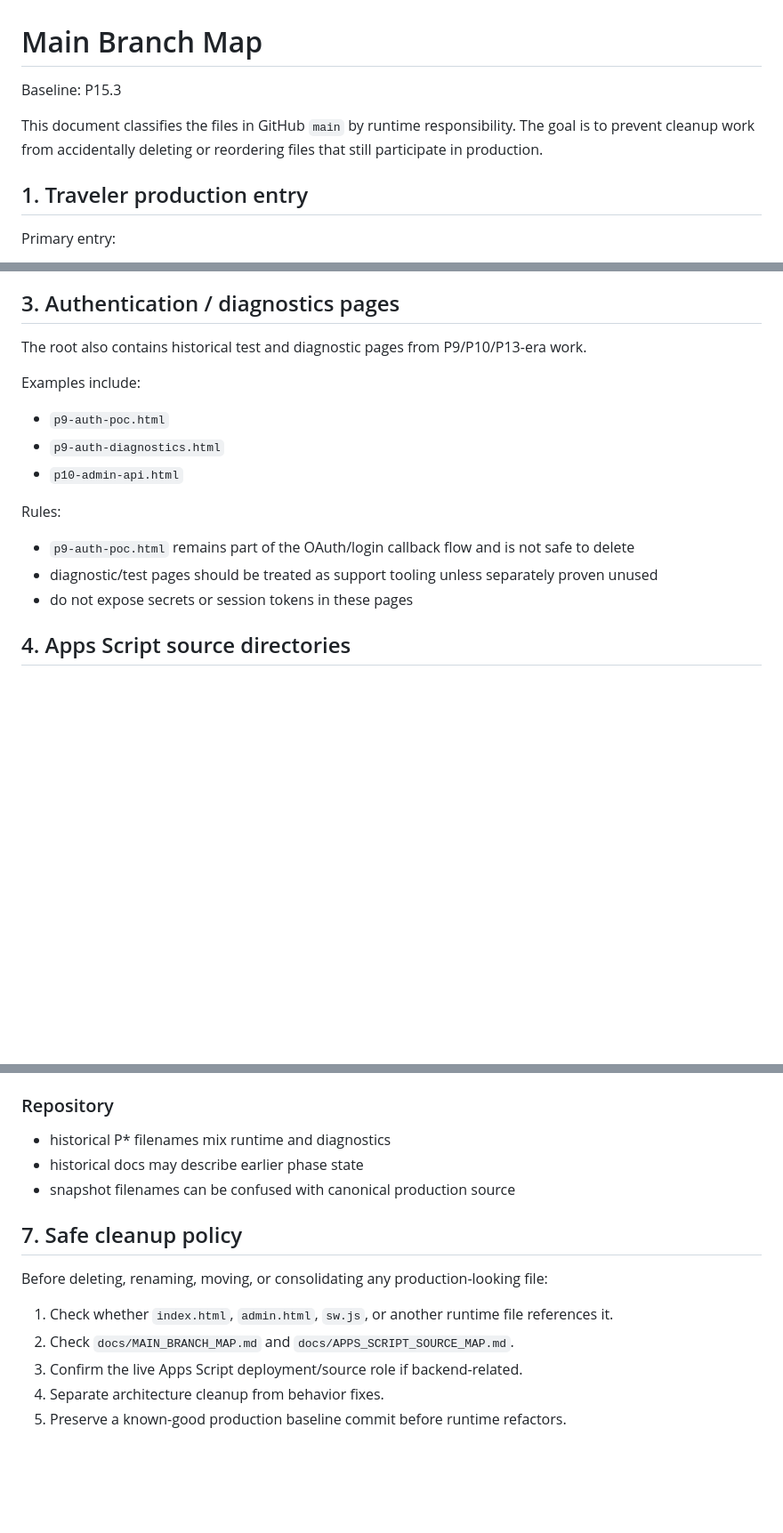
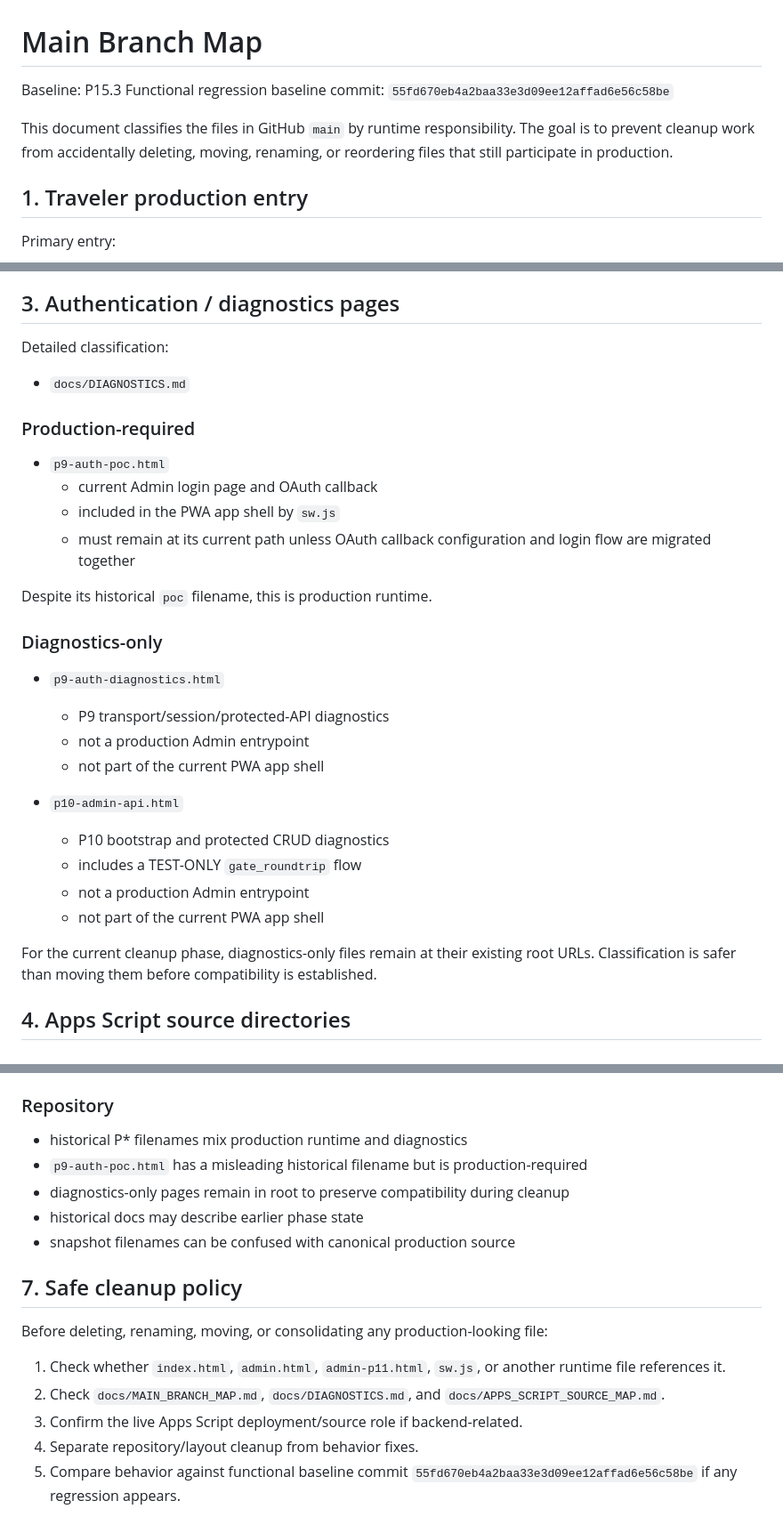
Before and after one commit to Eric851127/travel-planner-web, a Markdown page: docs/MAIN_BRANCH_MAP.md, 3 parts joined by grey strips. Shown at 89% size. Drawn GitHub-style; blank space fills up the shorter version.

Commit message:
docs: refine root diagnostics classification

```diff
--- a/docs/MAIN_BRANCH_MAP.md
+++ b/docs/MAIN_BRANCH_MAP.md
@@ -1,8 +1,9 @@
 # Main Branch Map
 
 Baseline: P15.3
+Functional regression baseline commit: `55fd670eb4a2baa33e3d09ee12affad6e56c58be`
 
-This document classifies the files in GitHub `main` by runtime responsibility. The goal is to prevent cleanup work from accidentally deleting or reordering files that still participate in production.
+This document classifies the files in GitHub `main` by runtime responsibility. The goal is to prevent cleanup work from accidentally deleting, moving, renaming, or reordering files that still participate in production.
 
 ## 1. Traveler production entry
 
@@ -56,17 +57,32 @@ P14 Admin extension:
 
 ## 3. Authentication / diagnostics pages
 
-The root also contains historical test and diagnostic pages from P9/P10/P13-era work.
+Detailed classification:
+- `docs/DIAGNOSTICS.md`
 
-Examples include:
+### Production-required
+
 - `p9-auth-poc.html`
+  - current Admin login page and OAuth callback
+  - included in the PWA app shell by `sw.js`
+  - must remain at its current path unless OAuth callback configuration and login flow are migrated together
+
+Despite its historical `poc` filename, this is production runtime.
+
+### Diagnostics-only
+
 - `p9-auth-diagnostics.html`
+  - P9 transport/session/protected-API diagnostics
+  - not a production Admin entrypoint
+  - not part of the current PWA app shell
+
 - `p10-admin-api.html`
+  - P10 bootstrap and protected CRUD diagnostics
+  - includes a TEST-ONLY `gate_roundtrip` flow
+  - not a production Admin entrypoint
+  - not part of the current PWA app shell
 
-Rules:
-- `p9-auth-poc.html` remains part of the OAuth/login callback flow and is not safe to delete
-- diagnostic/test pages should be treated as support tooling unless separately proven unused
-- do not expose secrets or session tokens in these pages
+For the current cleanup phase, diagnostics-only files remain at their existing root URLs. Classification is safer than moving them before compatibility is established.
 
 ## 4. Apps Script source directories
 
@@ -129,7 +146,9 @@ Historical implementation documents may remain for migration context but do not
 - full production P9 root `Code.gs` is not committed verbatim
 
 ### Repository
-- historical P* filenames mix runtime and diagnostics
+- historical P* filenames mix production runtime and diagnostics
+- `p9-auth-poc.html` has a misleading historical filename but is production-required
+- diagnostics-only pages remain in root to preserve compatibility during cleanup
 - historical docs may describe earlier phase state
 - snapshot filenames can be confused with canonical production source
 
@@ -137,8 +156,8 @@ Historical implementation documents may remain for migration context but do not
 
 Before deleting, renaming, moving, or consolidating any production-looking file:
 
-1. Check whether `index.html`, `admin.html`, `sw.js`, or another runtime file references it.
-2. Check `docs/MAIN_BRANCH_MAP.md` and `docs/APPS_SCRIPT_SOURCE_MAP.md`.
+1. Check whether `index.html`, `admin.html`, `admin-p11.html`, `sw.js`, or another runtime file references it.
+2. Check `docs/MAIN_BRANCH_MAP.md`, `docs/DIAGNOSTICS.md`, and `docs/APPS_SCRIPT_SOURCE_MAP.md`.
 3. Confirm the live Apps Script deployment/source role if backend-related.
-4. Separate architecture cleanup from behavior fixes.
-5. Preserve a known-good production baseline commit before runtime refactors.
+4. Separate repository/layout cleanup from behavior fixes.
+5. Compare behavior against functional baseline commit `55fd670eb4a2baa33e3d09ee12affad6e56c58be` if any regression appears.
```
Also changed, not shown: other parts of docs/MAIN_BRANCH_MAP.md (+2 -1 lines).
